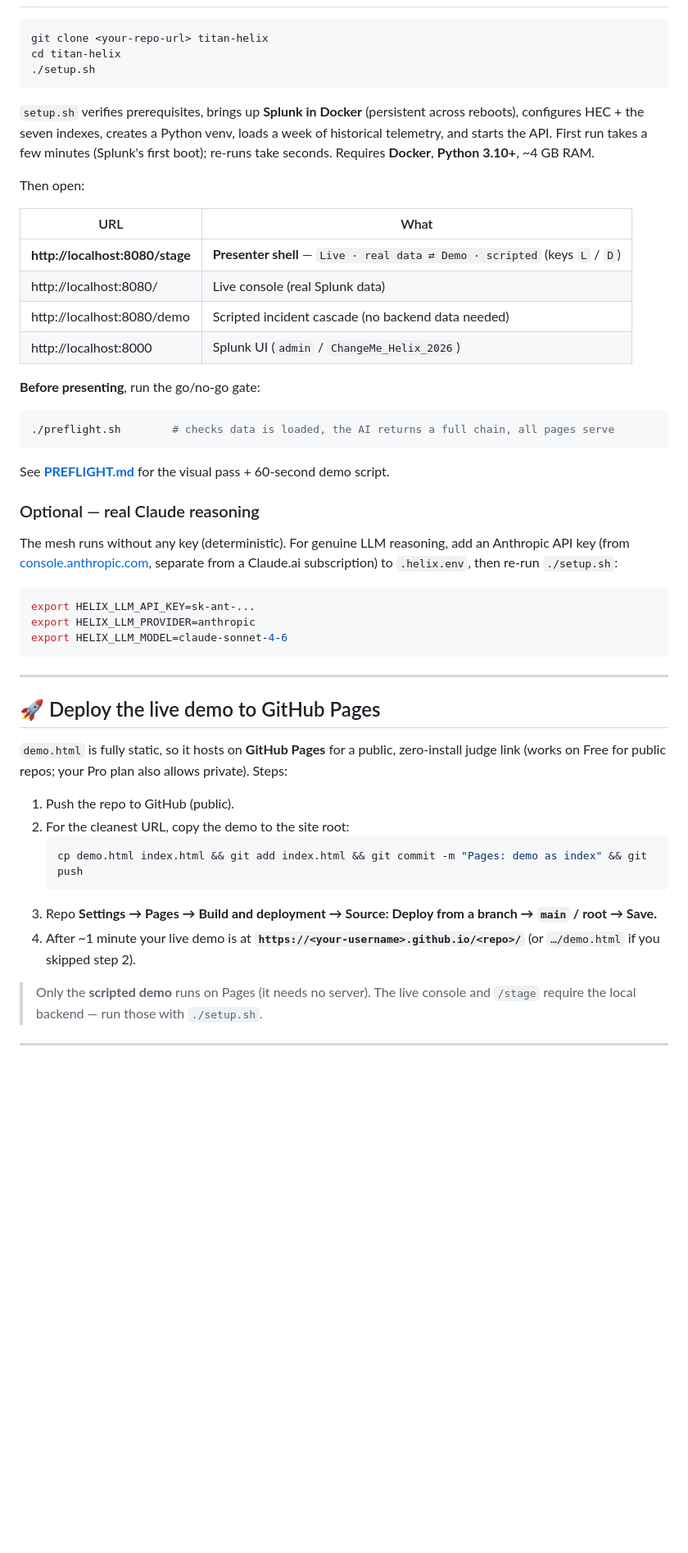
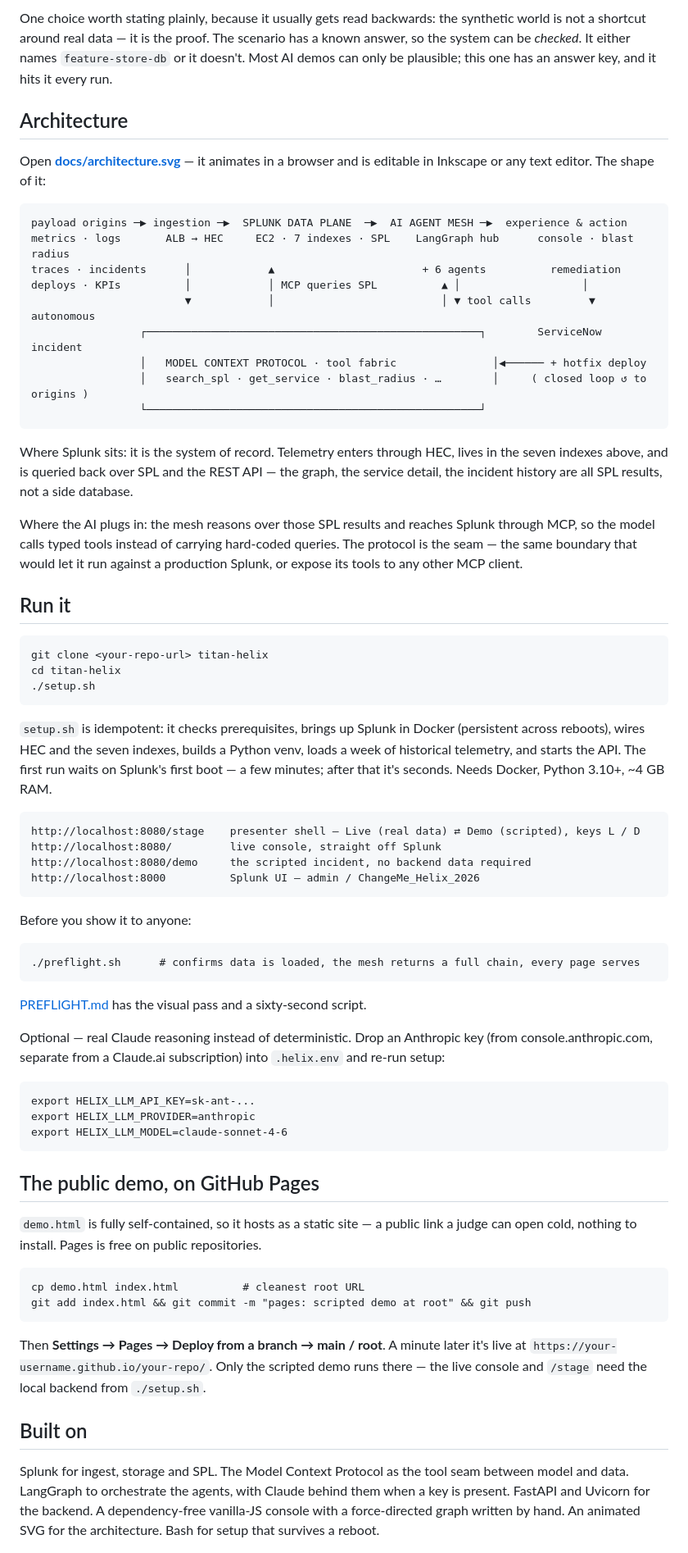
Before and after one commit to a-y-u-1/titan-helix, a Markdown page: README.md, the part around one of its changes. Shown at 82% size. Drawn GitHub-style; blank space fills up the shorter version.

Commit message:
2.0.8 new readme

````diff
--- a/README.md
+++ b/README.md
@@ -134,60 +76,85 @@ API key is provided.
+One choice worth stating plainly, because it usually gets read backwards: the synthetic world is not
+a shortcut around real data — it is the proof. The scenario has a known answer, so the system can be
+*checked*. It either names `feature-store-db` or it doesn't. Most AI demos can only be plausible;
+this one has an answer key, and it hits it every run.
+
+## Architecture
+
+Open **[docs/architecture.svg](docs/architecture.svg)** — it animates in a browser and is editable in
+Inkscape or any text editor. The shape of it:
+
+    payload origins ─▶ ingestion ─▶  SPLUNK DATA PLANE  ─▶  AI AGENT MESH ─▶  experience & action
+    metrics · logs       ALB → HEC     EC2 · 7 indexes · SPL    LangGraph hub      console · blast radius
+    traces · incidents      │            ▲                       + 6 agents          remediation
+    deploys · KPIs          │            │ MCP queries SPL          ▲ │                   │
+                            ▼            │                          │ ▼ tool calls         ▼  autonomous
+                     ┌────────────────────────────────────────────────────┐        ServiceNow incident
+                     │   MODEL CONTEXT PROTOCOL · tool fabric               │◀────── + hotfix deploy
+                     │   search_spl · get_service · blast_radius · …        │     ( closed loop ↺ to origins )
+                     └────────────────────────────────────────────────────┘
+
+Where Splunk sits: it is the system of record. Telemetry enters through HEC, lives in the seven
+indexes above, and is queried back over SPL and the REST API — the graph, the service detail, the
+incident history are all SPL results, not a side database.
+
+Where the AI plugs in: the mesh reasons over those SPL results and reaches Splunk through MCP, so the
+model calls typed tools instead of carrying hard-coded queries. The protocol is the seam — the same
+boundary that would let it run against a production Splunk, or expose its tools to any other MCP
+client.
+
+## Run it
+
+```
 git clone <your-repo-url> titan-helix
 cd titan-helix
 ./setup.sh
 ```
 
-`setup.sh` verifies prerequisites, brings up **Splunk in Docker** (persistent across reboots),
-configures HEC + the seven indexes, creates a Python venv, loads a week of historical telemetry, and
-starts the API. First run takes a few minutes (Splunk's first boot); re-runs take seconds. Requires
-**Docker**, **Python 3.10+**, ~4 GB RAM.
+`setup.sh` is idempotent: it checks prerequisites, brings up Splunk in Docker (persistent across
+reboots), wires HEC and the seven indexes, builds a Python venv, loads a week of historical telemetry,
+and starts the API. The first run waits on Splunk's first boot — a few minutes; after that it's
+seconds. Needs Docker, Python 3.10+, ~4 GB RAM.
 
-Then open:
+    http://localhost:8080/stage    presenter shell — Live (real data) ⇄ Demo (scripted), keys L / D
+    http://localhost:8080/         live console, straight off Splunk
+    http://localhost:8080/demo     the scripted incident, no backend data required
+    http://localhost:8000          Splunk UI — admin / ChangeMe_Helix_2026
 
-| URL | What |
-|-----|------|
-| **http://localhost:8080/stage** | **Presenter shell** — `Live · real data ⇄ Demo · scripted` (keys `L` / `D`) |
-| http://localhost:8080/ | Live console (real Splunk data) |
-| http://localhost:8080/demo | Scripted incident cascade (no backend data needed) |
-| http://localhost:8000 | Splunk UI (`admin` / `ChangeMe_Helix_2026`) |
+Before you show it to anyone:
 
-**Before presenting**, run the go/no-go gate:
-
-```bash
-./preflight.sh        # checks data is loaded, the AI returns a full chain, all pages serve
+```
+./preflight.sh      # confirms data is loaded, the mesh returns a full chain, every page serves
 ```
 
-See **[PREFLIGHT.md](PREFLIGHT.md)** for the visual pass + 60-second demo script.
+[PREFLIGHT.md](PREFLIGHT.md) has the visual pass and a sixty-second script.
 
-### Optional — real Claude reasoning
+Optional — real Claude reasoning instead of deterministic. Drop an Anthropic key (from
+console.anthropic.com, separate from a Claude.ai subscription) into `.helix.env` and re-run setup:
 
-The mesh runs without any key (deterministic). For genuine LLM reasoning, add an Anthropic API key
-(from [console.anthropic.com](https://console.anthropic.com), separate from a Claude.ai subscription)
-to `.helix.env`, then re-run `./setup.sh`:
-
-```bash
+```
 export HELIX_LLM_API_KEY=sk-ant-...
 export HELIX_LLM_PROVIDER=anthropic
 export HELIX_LLM_MODEL=claude-sonnet-4-6
 ```
 
----
+## The public demo, on GitHub Pages
 
-## 🚀 Deploy the live demo to GitHub Pages
+`demo.html` is fully self-contained, so it hosts as a static site — a public link a judge can open
+cold, nothing to install. Pages is free on public repositories.
 
-`demo.html` is fully static, so it hosts on **GitHub Pages** for a public, zero-install judge link
-(works on Free for public repos; your Pro plan also allows private). Steps:
+```
+cp demo.html index.html          # cleanest root URL
+git add index.html && git commit -m "pages: scripted demo at root" && git push
+```
 
-1. Push the repo to GitHub (public).
-2. For the cleanest URL, copy the demo to the site root:
-   ```bash
-   cp demo.html index.html && git add index.html && git commit -m "Pages: demo as index" && git push
-   ```
-3. Repo **Settings → Pages → Build and deployment → Source: Deploy from a branch → `main` / root → Save.**
-4. After ~1 minute your live demo is at **`https://<your-username>.github.io/<repo>/`**
-   (or `…/demo.html` if you skipped step 2).
+Then **Settings → Pages → Deploy from a branch → main / root**. A minute later it's live at
+`https://your-username.github.io/your-repo/`. Only the scripted demo runs there — the live console and
+`/stage` need the local backend from `./setup.sh`.
 
-> Only the **scripted demo** runs on Pages (it needs no server). The live console and `/stage` require
-> the local backend — run those with `./setup.sh`.
+## Built on
 
----
+Splunk for ingest, storage and SPL. The Model Context Protocol as the tool seam between model and
+data. LangGraph to orchestrate the agents, with Claude behind them when a key is present. FastAPI and
+Uvicorn for the backend. A dependency-free vanilla-JS console with a force-directed graph written by
+hand. An animated SVG for the architecture. Bash for setup that survives a reboot.
 
````
Also changed, not shown: other parts of README.md (+80 -148 lines).
